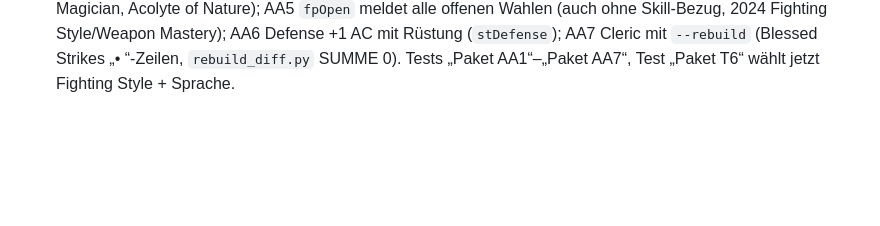
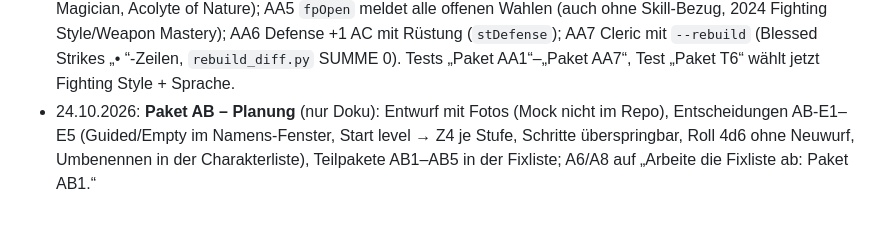
Before and after one commit to Claywell1810/Willow, a Markdown page: docs/ARCHIV.md, the part around the change. GitHub-like rendering; blank space fills up the shorter version.

```diff
--- a/docs/ARCHIV.md
+++ b/docs/ARCHIV.md
@@ -233,3 +233,4 @@ curl -sS https://raw.githubusercontent.com/claywell1810/willow/main/index.html |
 - 19.10.2026: **Paket T6 – Abschluss Willow 2014** (`willow-app-2026-10-19d` / `willow14-app-2026-10-19d`) = **Paket T fertig**: Playtest 2014 (Fighter Champion 1→5, Cleric Life 5, Druid Land 4 + Wild Shape, Wizard Evocation 5 + Fighter 1) ohne Rechenfehler; Rest-Suche „XPHB“/„PHB'24“ im 2014-Build: doppelte Proficiency in 2014 immer ersetzbar (auch ohne Background/Rasse), „race“ statt „species“, kein Standard-Array-Vorschlag nach Klasse (XPHB-Tabelle), Combat Stats mit berechnetem „Prepared Spells“ (`cstPrep14`); `ui_shots.py` für 2014 (Textgröße `w14_`, Subklasse); Fotos 390/430 beider Apps; Doku: ANLEITUNG A13 „Zwei Builds“ (Arbeitsweise, Installation), A12 Spalte „Willow 2014“, REFERENZ B30 (T6); Test „Paket T6“; Fixliste: Zusatz-Cantrips/-Zauber aus Features zählen nicht, Fighting Style nicht unter „Open choices“.
 - 19.10.2026: **Fixliste: Pakete AA und AB** (nur Doku, Commit `02a803e`); dabei Fund in `publish.sh`: der Vergleichs-Build für Willow 2014 lief mit Version „dev“ und wich deshalb immer ab → auch eine reine Doku-Veröffentlichung setzte eine neue 2014-Version (`willow14-app-2026-10-19e`, Inhalt gleich `…19d`). Behoben: Vergleichs-Build mit der Version des Repo-Stands (`CUR14`).
 - 19.10.2026: **Paket AA – Restpunkte aus T** (`willow-app-2026-10-19e` / `willow14-app-2026-10-19f`, beide Apps, Fotos 430 px Large): AA1 Rage L20 2014 „Unlimited“ (uses-Wert `'unl'`, `.ab-unl`); AA2 2014 Favored Enemy/Natural Explorer mit Satz zur Wahl (`tx` in `feature_picks.py`), Spell Mastery/Signature Spells als neuer Pick-Typ `spell` (Wahl aus dem Spellbook je Grad, Signature = Always Prepared über `apGrants`, bleibt im Spellbook-Zähler); AA3 Waffen-/Werkzeug-/Sprach-Proficiencies der Rassen (`RACE_PICKS[].pf` aus `race_profs` in `race_convert.py`, auch `t14_herkunft.py`; Wahl in der Trait-Karte, Info-Tab Core Traits „From Race“, offene Wahl; `languages.json` neu in `setup.sh rassen`/`t14`); AA4 Zusatz-Cantrips/-Zauber (`SP_XTRA`/`spXtra` in `spClsCounts`: Land Bonus Cantrip, Lore Additional Magical Secrets, Thaumaturge, Magician, Acolyte of Nature); AA5 `fpOpen` meldet alle offenen Wahlen (auch ohne Skill-Bezug, 2024 Fighting Style/Weapon Mastery); AA6 Defense +1 AC mit Rüstung (`stDefense`); AA7 Cleric mit `--rebuild` (Blessed Strikes „• “-Zeilen, `rebuild_diff.py` SUMME 0). Tests „Paket AA1“–„Paket AA7“, Test „Paket T6“ wählt jetzt Fighting Style + Sprache.
+- 24.10.2026: **Paket AB – Planung** (nur Doku): Entwurf mit Fotos (Mock nicht im Repo), Entscheidungen AB-E1–E5 (Guided/Empty im Namens-Fenster, Start level → Z4 je Stufe, Schritte überspringbar, Roll 4d6 ohne Neuwurf, Umbenennen in der Charakterliste), Teilpakete AB1–AB5 in der Fixliste; A6/A8 auf „Arbeite die Fixliste ab: Paket AB1.“
```
Also changed, not shown: docs/ANLEITUNG.md (+2 -2 lines), docs/FIXLISTE.md (+2 -2 lines).
